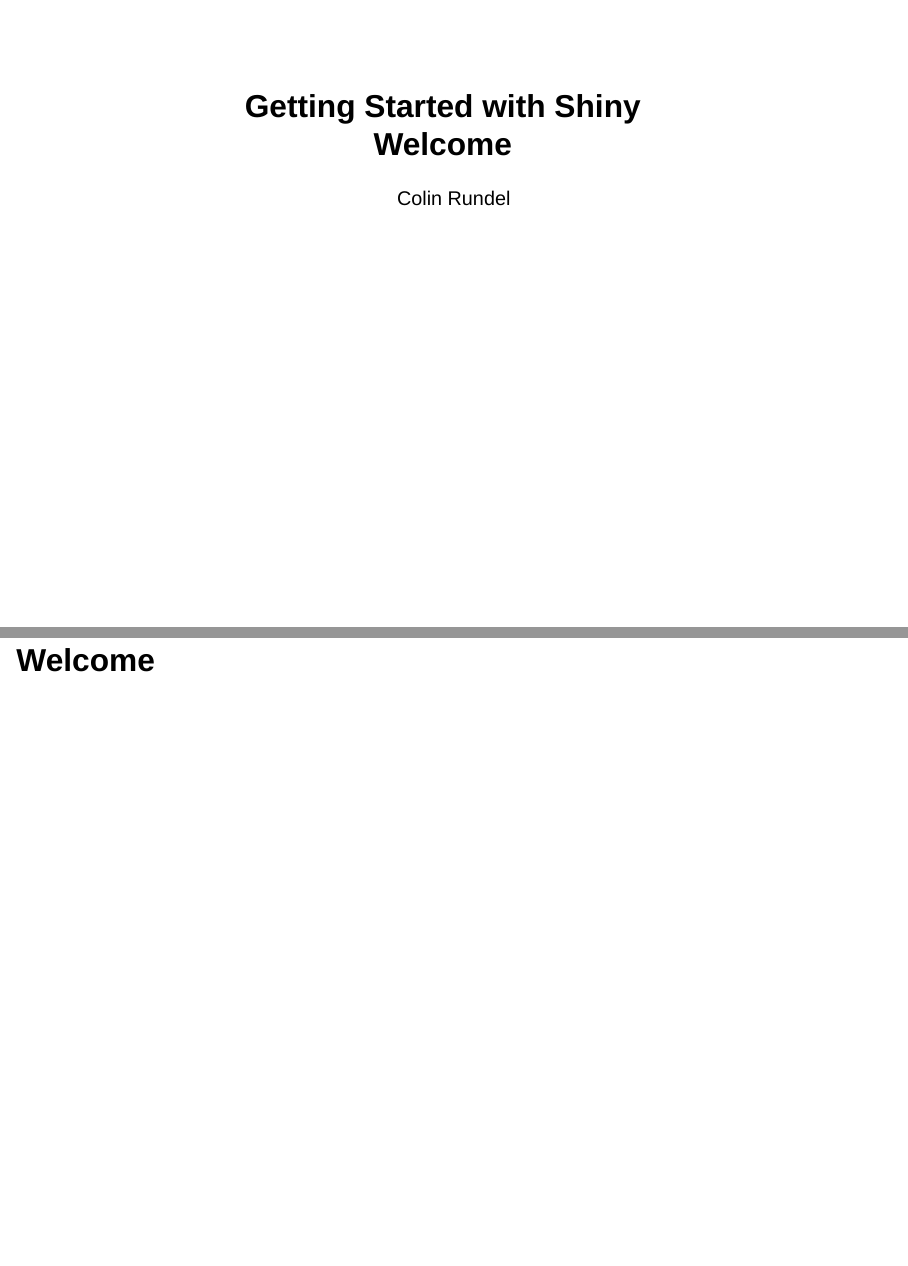
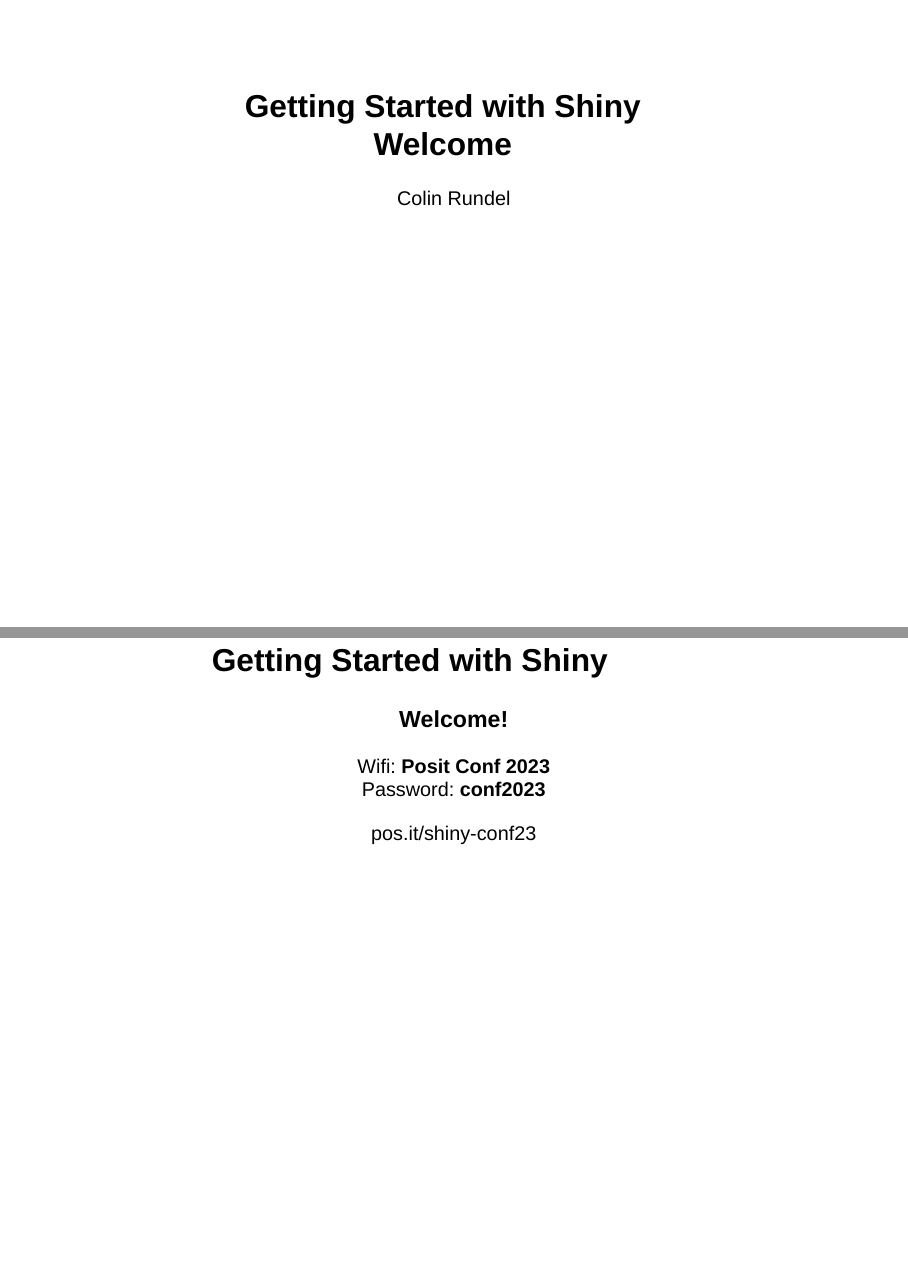
Before and after one commit to posit-conf-2023/shiny-r-intro, a Quarto document (slides/01-Welcome.qmd): pages 1 and 2 of 18 before the commit and pages 1 and 2 of 19 after it, joined at a grey line. Rendered offline with R 4.5, knitr and Pandoc in place of Quarto, with nearby package versions; drawn as Slidy slides in place of the format the file asks for; some code elsewhere in the file could not run offline.

Commit message:
put info on first slide

````diff
--- a/slides/01-Welcome.qmd
+++ b/slides/01-Welcome.qmd
@@ -1,6 +1,7 @@
 ---
 title: "Getting Started with Shiny<br/>Welcome"
-author: "Colin Rundel"
+author: Colin Rundel
+insitute: pos.it/shiny-conf23
 format:
   revealjs:
     logo: images/shiny.png
@@ -21,6 +22,17 @@
 #| include: false
 library(shiny)
 ```
+
+## Getting Started with Shiny {.center}
+
+### Welcome!
+
+Wifi: **Posit Conf 2023** \
+Password: **conf2023**
+
+::: large
+pos.it/shiny-conf23
+:::
 
 # Welcome
 
````
